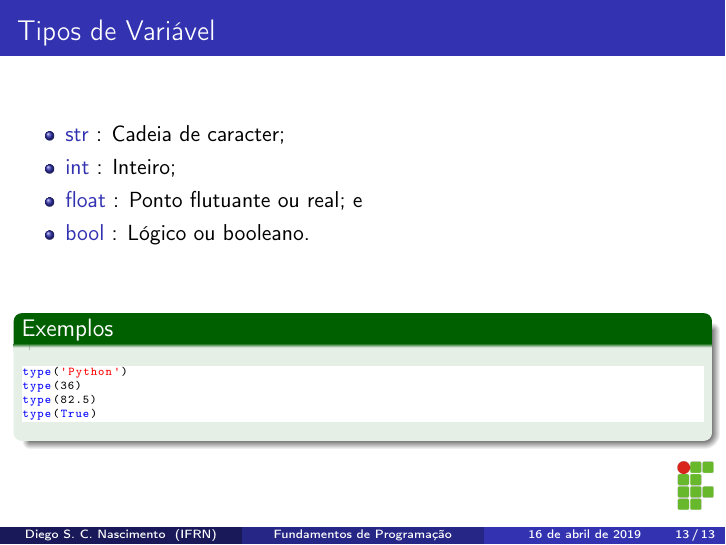
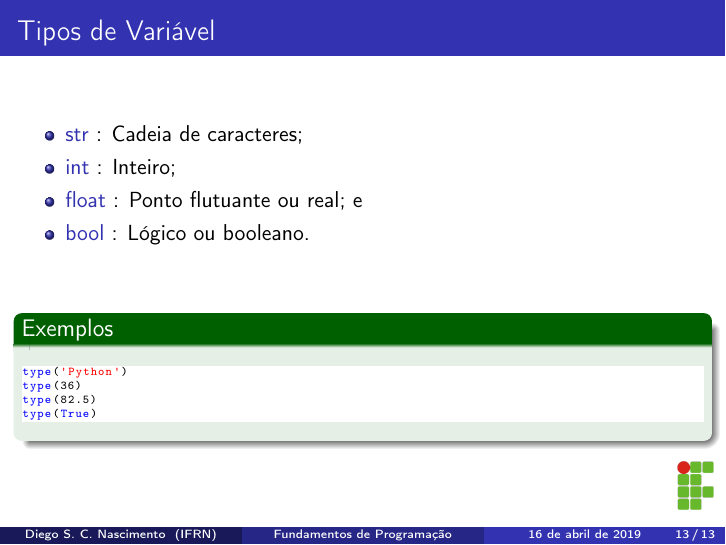
Before and after one commit to diegosilveiracn/slides_fundamentos_de_programacao_python, LaTeX slides (documento.tex): page 13 of 13. Compiled offline with pdfLaTeX.

Commit message:
Corrigido erro ortográfico

```diff
--- a/documento.tex
+++ b/documento.tex
@@ -242,7 +242,7 @@ O que for escrito no bloco de comentário será ignorado pelo interpretador.
 \frametitle{Tipos de Variável}
 
 \begin{itemize}
-	\item \structure{str} : Cadeia de caracter;
+	\item \structure{str} : Cadeia de caracteres;
 	\item \structure{int} : Inteiro;
 	\item \structure{float} : Ponto flutuante ou real; e
 	\item \structure{bool} : Lógico ou booleano.
```
